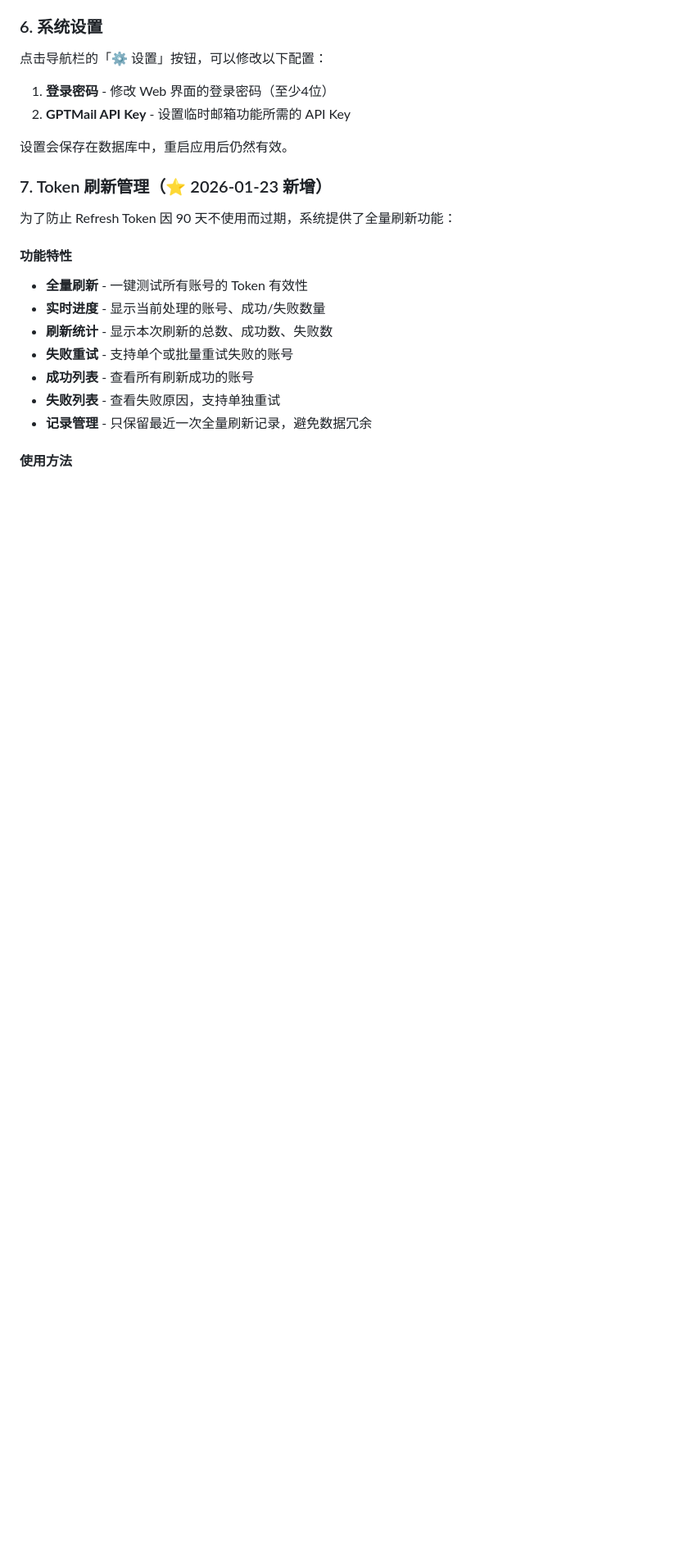
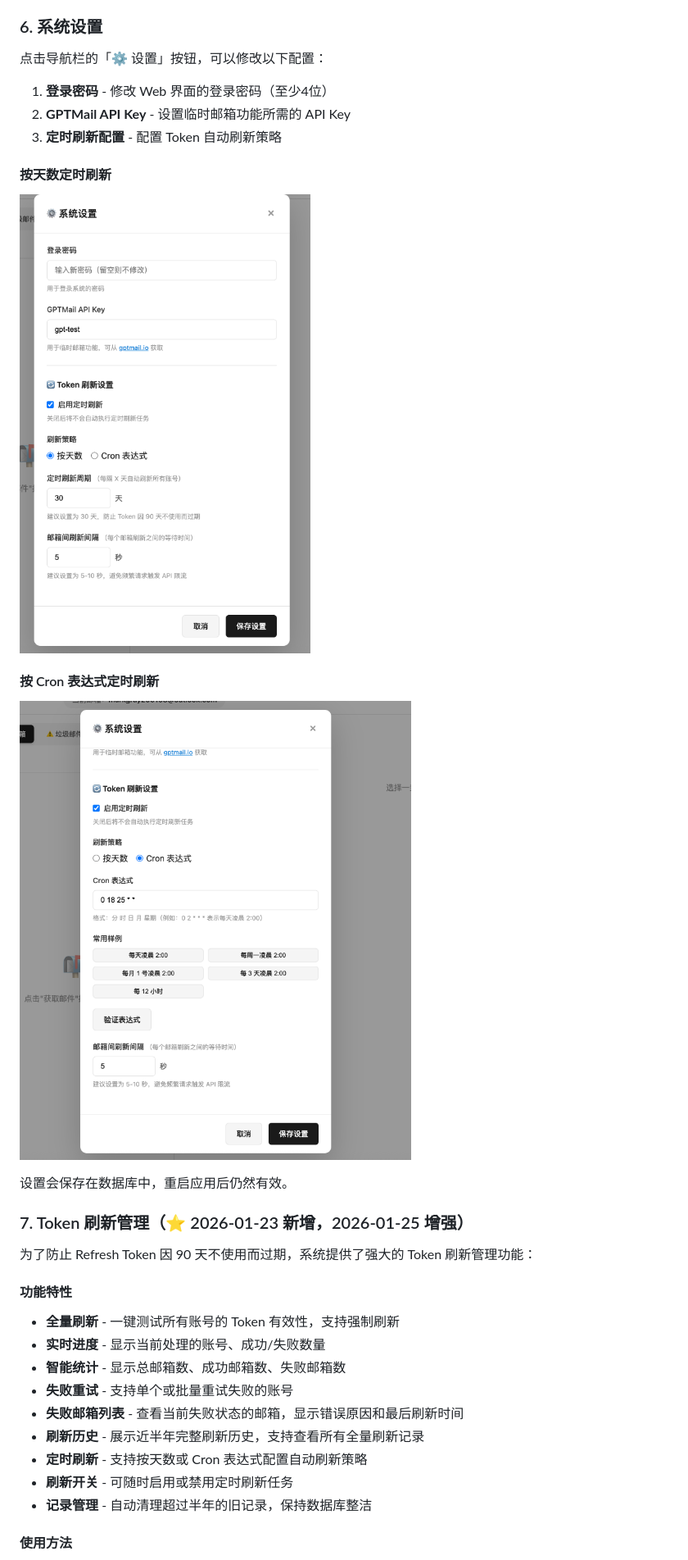
Before and after one commit to kol2000/outlookEmail, a Markdown page: README.md, the part around one of its changes. Shown at 82% size. GitHub-like rendering; pictures changed too: img/设置-按corn定时刷新.png (added), img/设置-按天数定时刷新.png (added); blank space fills up the shorter version.

```diff
--- a/README.md
+++ b/README.md
@@ -357,21 +369,30 @@ user@outlook.com----password123----24d9a0ed-8787-4584-883c-2fd79308940a----0.AXE
 
 1. **登录密码** - 修改 Web 界面的登录密码（至少4位）
 2. **GPTMail API Key** - 设置临时邮箱功能所需的 API Key
+3. **定时刷新配置** - 配置 Token 自动刷新策略
+
+#### 按天数定时刷新
+![设置-按天数定时刷新](img/设置-按天数定时刷新.png)
+
+#### 按 Cron 表达式定时刷新
+![设置-按Cron定时刷新](img/设置-按corn定时刷新.png)
 
 设置会保存在数据库中，重启应用后仍然有效。
 
-### 7. Token 刷新管理（⭐ 2026-01-23 新增）
+### 7. Token 刷新管理（⭐ 2026-01-23 新增，2026-01-25 增强）
 
-为了防止 Refresh Token 因 90 天不使用而过期，系统提供了全量刷新功能：
+为了防止 Refresh Token 因 90 天不使用而过期，系统提供了强大的 Token 刷新管理功能：
 
 #### 功能特性
-- **全量刷新** - 一键测试所有账号的 Token 有效性
+- **全量刷新** - 一键测试所有账号的 Token 有效性，支持强制刷新
 - **实时进度** - 显示当前处理的账号、成功/失败数量
-- **刷新统计** - 显示本次刷新的总数、成功数、失败数
+- **智能统计** - 显示总邮箱数、成功邮箱数、失败邮箱数
 - **失败重试** - 支持单个或批量重试失败的账号
-- **成功列表** - 查看所有刷新成功的账号
-- **失败列表** - 查看失败原因，支持单独重试
-- **记录管理** - 只保留最近一次全量刷新记录，避免数据冗余
+- **失败邮箱列表** - 查看当前失败状态的邮箱，显示错误原因和最后刷新时间
+- **刷新历史** - 展示近半年完整刷新历史，支持查看所有全量刷新记录
+- **定时刷新** - 支持按天数或 Cron 表达式配置自动刷新策略
+- **刷新开关** - 可随时启用或禁用定时刷新任务
+- **记录管理** - 自动清理超过半年的旧记录，保持数据库整洁
 
 #### 使用方法
 1. 点击顶部导航栏的「全量刷新Token」按钮
```
Also changed, not shown: other parts of README.md (+88 -4 lines), img/全局搜索.png (added), img/全量刷新token-失败.png (deleted), img/全量刷新token.png, 3 other files.
